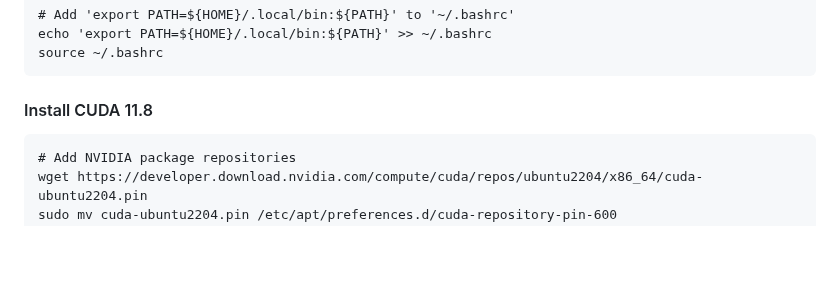
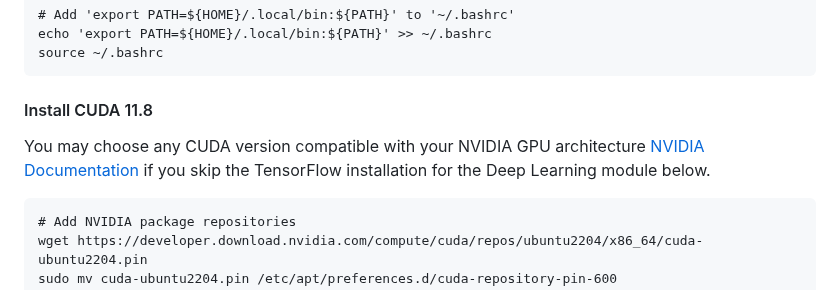
Before and after one commit to biomedisa/biomedisa, a Markdown page: README/ubuntu2204_cuda11.8_gpu_cli.md, the part around the change. Drawn GitHub-style; blank space fills up the shorter version.

````diff
--- a/README/ubuntu2204_cuda11.8_gpu_cli.md
+++ b/README/ubuntu2204_cuda11.8_gpu_cli.md
@@ -34,6 +34,7 @@ source ~/.bashrc
 ```
 
 #### Install CUDA 11.8
+You may choose any CUDA version compatible with your NVIDIA GPU architecture [NVIDIA Documentation](https://docs.nvidia.com/deeplearning/cudnn/latest/reference/support-matrix.html) if you skip the TensorFlow installation for the Deep Learning module below.
 ```
 # Add NVIDIA package repositories
 wget https://developer.download.nvidia.com/compute/cuda/repos/ubuntu2204/x86_64/cuda-ubuntu2204.pin
````
